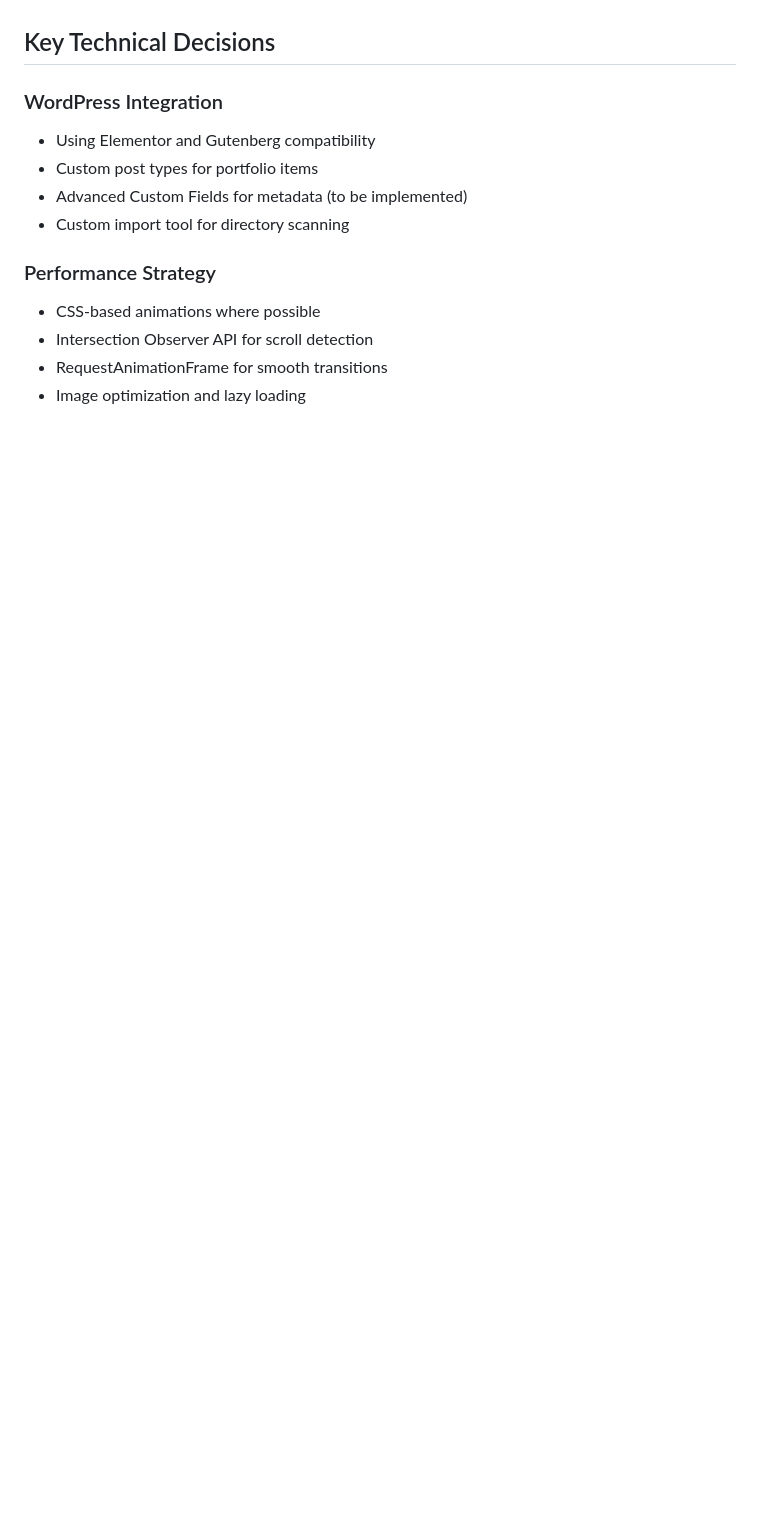
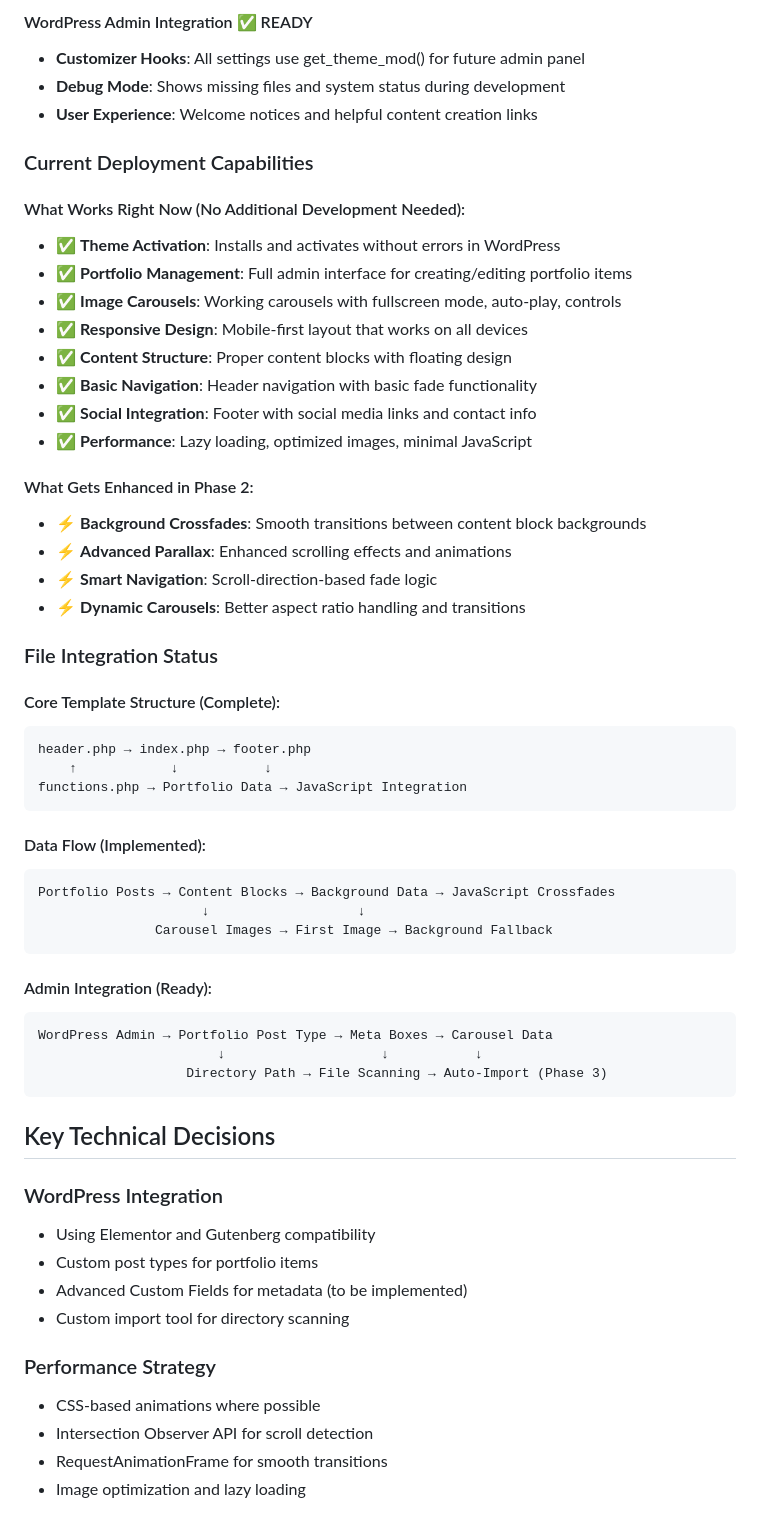
Before and after one commit to LupoGrigi0/Wordpress-Photo-Portfolio, a Markdown page: project-plan.md, the part around one of its changes. GitHub-like rendering; blank space fills up the shorter version.

````diff
--- a/project-plan.md
+++ b/project-plan.md
@@ -236,3 +261,49 @@ Examples:
+#### WordPress Admin Integration ✅ READY
+- **Customizer Hooks**: All settings use get_theme_mod() for future admin panel
+- **Debug Mode**: Shows missing files and system status during development
+- **User Experience**: Welcome notices and helpful content creation links
+
+### Current Deployment Capabilities
+
+#### What Works Right Now (No Additional Development Needed):
+- ✅ **Theme Activation**: Installs and activates without errors in WordPress
+- ✅ **Portfolio Management**: Full admin interface for creating/editing portfolio items
+- ✅ **Image Carousels**: Working carousels with fullscreen mode, auto-play, controls
+- ✅ **Responsive Design**: Mobile-first layout that works on all devices
+- ✅ **Content Structure**: Proper content blocks with floating design
+- ✅ **Basic Navigation**: Header navigation with basic fade functionality
+- ✅ **Social Integration**: Footer with social media links and contact info
+- ✅ **Performance**: Lazy loading, optimized images, minimal JavaScript
+
+#### What Gets Enhanced in Phase 2:
+- ⚡ **Background Crossfades**: Smooth transitions between content block backgrounds
+- ⚡ **Advanced Parallax**: Enhanced scrolling effects and animations
+- ⚡ **Smart Navigation**: Scroll-direction-based fade logic
+- ⚡ **Dynamic Carousels**: Better aspect ratio handling and transitions
+
+
+### File Integration Status
+
+#### Core Template Structure (Complete):
+```
+header.php → index.php → footer.php
+    ↑            ↓           ↓
+functions.php → Portfolio Data → JavaScript Integration
+```
+
+#### Data Flow (Implemented):
+```
+Portfolio Posts → Content Blocks → Background Data → JavaScript Crossfades
+                     ↓                   ↓
+               Carousel Images → First Image → Background Fallback
+```
+
+#### Admin Integration (Ready):
+```
+WordPress Admin → Portfolio Post Type → Meta Boxes → Carousel Data
+                       ↓                    ↓           ↓
+                   Directory Path → File Scanning → Auto-Import (Phase 3)
+```
 
 ## Key Technical Decisions
 
````
Also changed, not shown: other parts of project-plan.md (+92 -20 lines).
